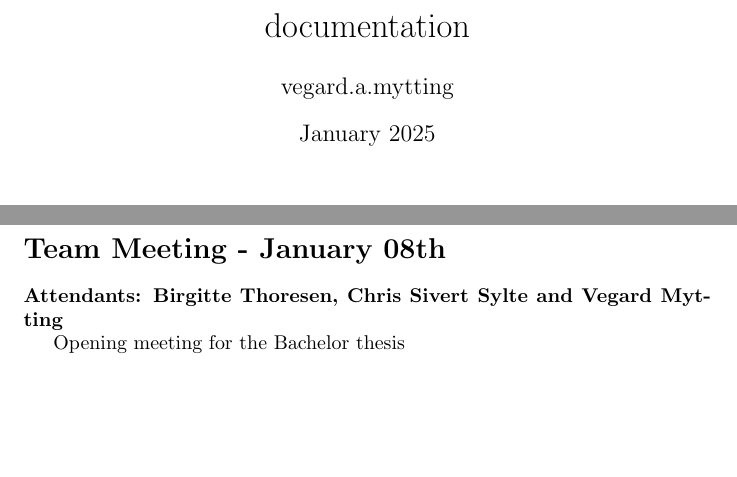
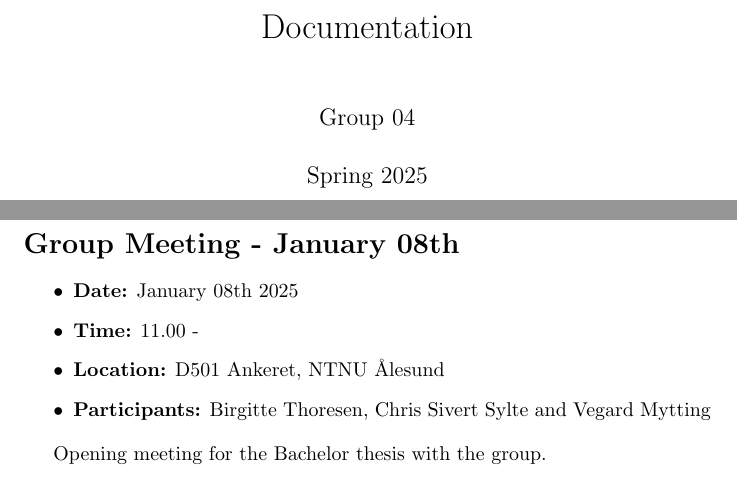
Before and after one commit to bachelor-gruppe-04/documentation, a LaTeX document (main.tex, which reads meeting minutes/GroupMeeting_2025-01-08.tex, meeting minutes/TeamMeeting_2025-01-08.tex): two parts of pages 1 and 2 of 2 before the commit and two parts of pages 1 and 3 of 3 after it, joined at a grey line, cut at the place of the change, the shorter picture padded with empty space. Compiled offline with pdfLaTeX.

Commit message:
created meeting minutes for group meeting january 08th

```diff
--- a/main.tex
+++ b/main.tex
@@ -1,15 +1,15 @@
-\documentclass{article}
+\documentclass{report}
 \usepackage{graphicx} % Required for inserting images
 
-\title{documentation}
-\author{vegard.a.mytting }
-\date{January 2025}
+\title{Documentation}
+\author{Group 04}
+\date{Spring 2025}
 
 \begin{document}
 
 \maketitle
 
 \section{Introduction}
-\include{meeting minutes/TeamMeeting_2025-01-08}
+\include{meeting minutes/GroupMeeting_2025-01-08}
 
 \end{document}
--- /dev/null
+++ b/meeting minutes/GroupMeeting_2025-01-08.tex
@@ -0,0 +1,9 @@
+\section*{Group Meeting - January 08th}
+\begin{itemize}
+    \item \textbf{Date:} January 08th 2025
+    \item \textbf{Time:} 11.00 -
+    \item \textbf{Location:} D501 Ankeret, NTNU Ålesund
+    \item \textbf{Participants:} Birgitte Thoresen, Chris Sivert Sylte and Vegard Mytting
+\end{itemize}
+
+Opening meeting for the Bachelor thesis with the group.
--- a/meeting minutes/TeamMeeting_2025-01-08.tex
+++ /dev/null
@@ -1,4 +0,0 @@
-\section*{Team Meeting - January 08th}
-\textbf{Attendants: Birgitte Thoresen, Chris Sivert Sylte and Vegard Mytting}
-
-Opening meeting for the Bachelor thesis
```
